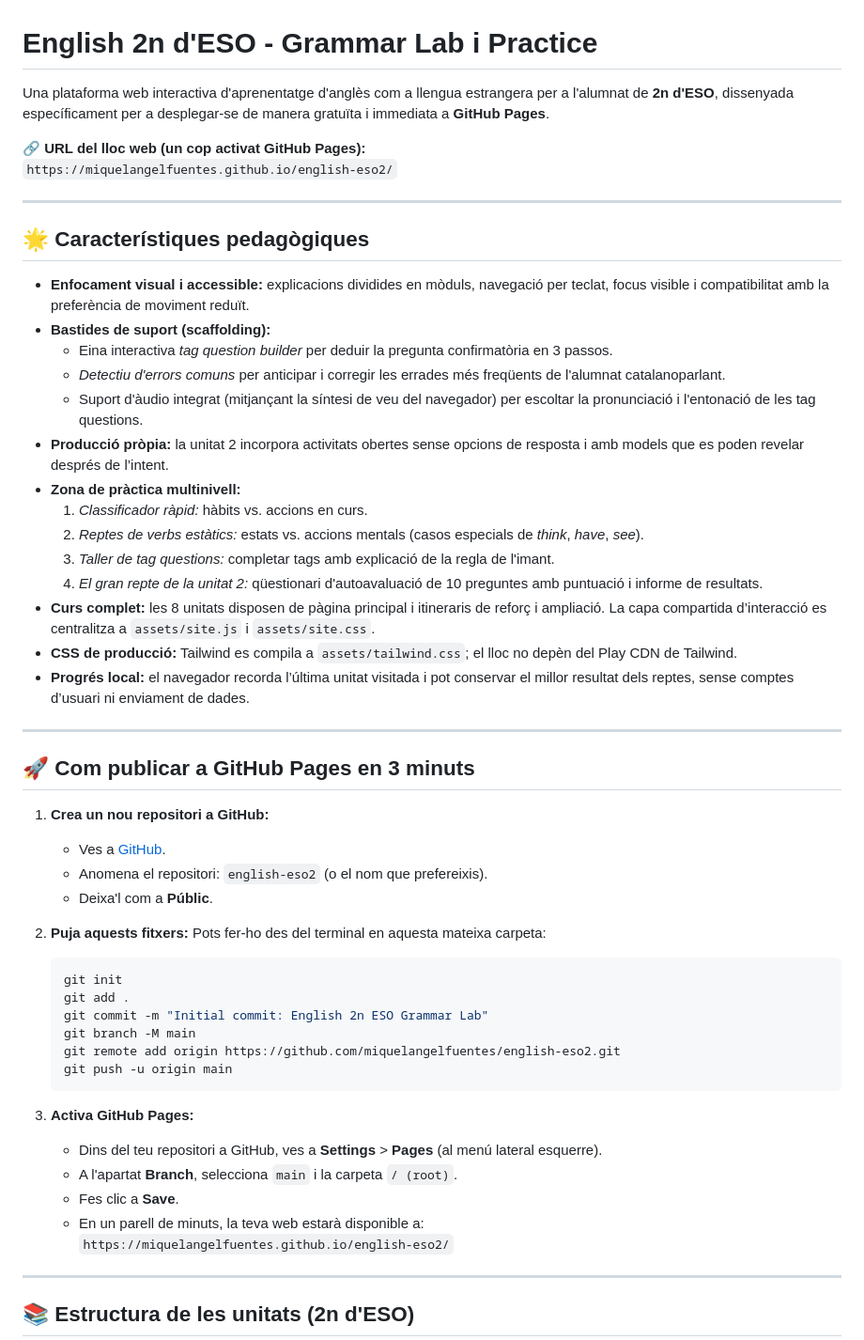
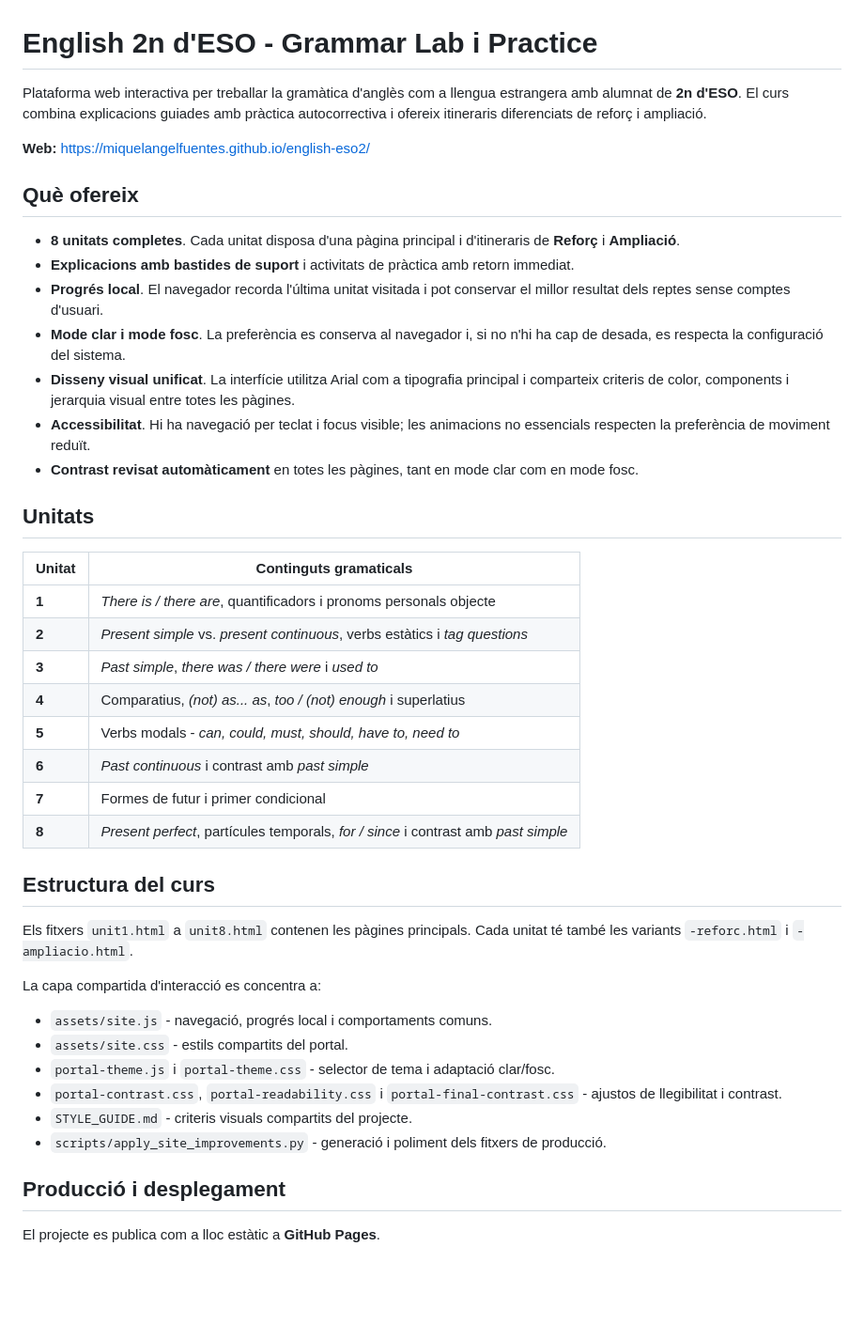
Before and after one commit to miquelangelfuentes/english-eso2, a Markdown page: README.md, the part around one of its changes. Shown at 94% size. Drawn GitHub-style; blank space fills up the shorter version.

Commit message:
Actualitzar README de Grammar Lab

````diff
--- a/README.md
+++ b/README.md
@@ -1,57 +1,46 @@
 # English 2n d'ESO - Grammar Lab i Practice
 
-Una plataforma web interactiva d'aprenentatge d'anglès com a llengua estrangera per a l'alumnat de **2n d'ESO**, dissenyada específicament per a desplegar-se de manera gratuïta i immediata a **GitHub Pages**.
+Plataforma web interactiva per treballar la gramàtica d'anglès com a llengua estrangera amb alumnat de **2n d'ESO**. El curs combina explicacions guiades amb pràctica autocorrectiva i ofereix itineraris diferenciats de reforç i ampliació.
 
-🔗 **URL del lloc web (un cop activat GitHub Pages):**
-`https://miquelangelfuentes.github.io/english-eso2/`
+**Web:** https://miquelangelfuentes.github.io/english-eso2/
 
----
+## Què ofereix
 
-## 🌟 Característiques pedagògiques
+- **8 unitats completes**. Cada unitat disposa d'una pàgina principal i d'itineraris de **Reforç** i **Ampliació**.
+- **Explicacions amb bastides de suport** i activitats de pràctica amb retorn immediat.
+- **Progrés local**. El navegador recorda l'última unitat visitada i pot conservar el millor resultat dels reptes sense comptes d'usuari.
+- **Mode clar i mode fosc**. La preferència es conserva al navegador i, si no n'hi ha cap de desada, es respecta la configuració del sistema.
+- **Disseny visual unificat**. La interfície utilitza Arial com a tipografia principal i comparteix criteris de color, components i jerarquia visual entre totes les pàgines.
+- **Accessibilitat**. Hi ha navegació per teclat i focus visible; les animacions no essencials respecten la preferència de moviment reduït.
+- **Contrast revisat automàticament** en totes les pàgines, tant en mode clar com en mode fosc.
 
-- **Enfocament visual i accessible:** explicacions dividides en mòduls, navegació per teclat, focus visible i compatibilitat amb la preferència de moviment reduït.
-- **Bastides de suport (scaffolding):**
-  - Eina interactiva *tag question builder* per deduir la pregunta confirmatòria en 3 passos.
-  - *Detectiu d'errors comuns* per anticipar i corregir les errades més freqüents de l'alumnat catalanoparlant.
-  - Suport d'àudio integrat (mitjançant la síntesi de veu del navegador) per escoltar la pronunciació i l'entonació de les tag questions.
-- **Producció pròpia:** la unitat 2 incorpora activitats obertes sense opcions de resposta i amb models que es poden revelar després de l’intent.
-- **Zona de pràctica multinivell:**
-  1. *Classificador ràpid:* hàbits vs. accions en curs.
-  2. *Reptes de verbs estàtics:* estats vs. accions mentals (casos especials de *think*, *have*, *see*).
-  3. *Taller de tag questions:* completar tags amb explicació de la regla de l'imant.
-  4. *El gran repte de la unitat 2:* qüestionari d'autoavaluació de 10 preguntes amb puntuació i informe de resultats.
-- **Curs complet:** les 8 unitats disposen de pàgina principal i itineraris de reforç i ampliació. La capa compartida d’interacció es centralitza a `assets/site.js` i `assets/site.css`.
-- **CSS de producció:** Tailwind es compila a `assets/tailwind.css`; el lloc no depèn del Play CDN de Tailwind.
-- **Progrés local:** el navegador recorda l’última unitat visitada i pot conservar el millor resultat dels reptes, sense comptes d’usuari ni enviament de dades.
+## Unitats
 
----
+| Unitat | Continguts gramaticals |
+| --- | --- |
+| **1** | *There is / there are*, quantificadors i pronoms personals objecte |
+| **2** | *Present simple* vs. *present continuous*, verbs estàtics i *tag questions* |
+| **3** | *Past simple*, *there was / there were* i *used to* |
+| **4** | Comparatius, *(not) as... as*, *too / (not) enough* i superlatius |
+| **5** | Verbs modals - *can, could, must, should, have to, need to* |
+| **6** | *Past continuous* i contrast amb *past simple* |
+| **7** | Formes de futur i primer condicional |
+| **8** | *Present perfect*, partícules temporals, *for / since* i contrast amb *past simple* |
 
-## 🚀 Com publicar a GitHub Pages en 3 minuts
+## Estructura del curs
 
-1. **Crea un nou repositori a GitHub:**
-   - Ves a [GitHub](https://github.com/new).
-   - Anomena el repositori: `english-eso2` (o el nom que prefereixis).
-   - Deixa'l com a **Públic**.
+Els fitxers `unit1.html` a `unit8.html` contenen les pàgines principals. Cada unitat té també les variants `-reforc.html` i `-ampliacio.html`.
 
-2. **Puja aquests fitxers:**
-   Pots fer-ho des del terminal en aquesta mateixa carpeta:
-   ```bash
-   git init
-   git add .
-   git commit -m "Initial commit: English 2n ESO Grammar Lab"
-   git branch -M main
-   git remote add origin https://github.com/miquelangelfuentes/english-eso2.git
-   git push -u origin main
-   ```
+La capa compartida d'interacció es concentra a:
 
-3. **Activa GitHub Pages:**
-   - Dins del teu repositori a GitHub, ves a **Settings** > **Pages** (al menú lateral esquerre).
-   - A l'apartat **Branch**, selecciona `main` i la carpeta `/ (root)`.
-   - Fes clic a **Save**.
-   - En un parell de minuts, la teva web estarà disponible a:
-     `https://miquelangelfuentes.github.io/english-eso2/`
+- `assets/site.js` - navegació, progrés local i comportaments comuns.
+- `assets/site.css` - estils compartits del portal.
+- `portal-theme.js` i `portal-theme.css` - selector de tema i adaptació clar/fosc.
+- `portal-contrast.css`, `portal-readability.css` i `portal-final-contrast.css` - ajustos de llegibilitat i contrast.
+- `STYLE_GUIDE.md` - criteris visuals compartits del projecte.
+- `scripts/apply_site_improvements.py` - generació i poliment dels fitxers de producció.
 
----
+## Producció i desplegament
 
-## 📚 Estructura de les unitats (2n d'ESO)
+El projecte es publica com a lloc estàtic a **GitHub Pages**.
 
````
Also changed, not shown: other parts of README.md (+14 -22 lines).
